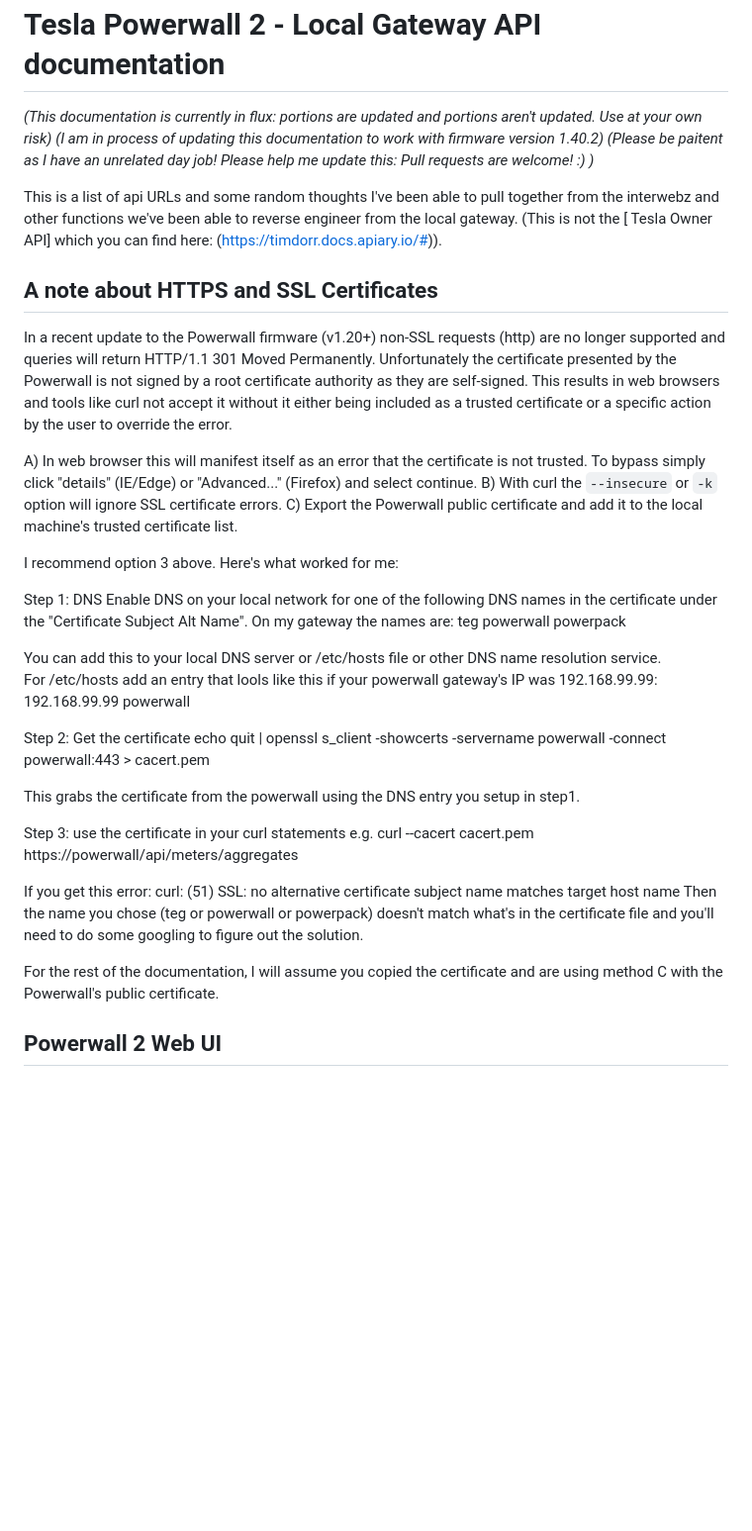
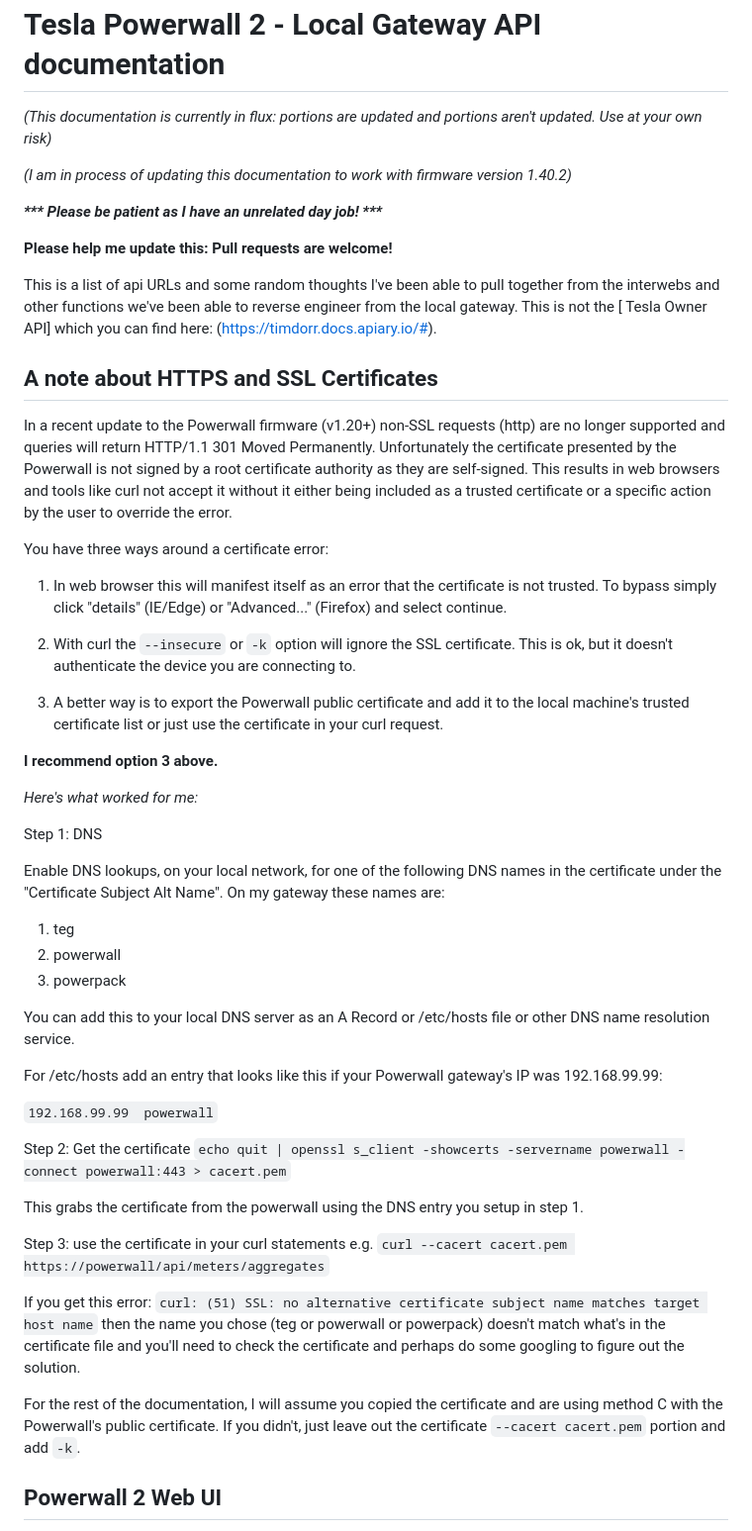
Before and after one commit to vloschiavo/powerwall2, a Markdown page: README.md, the part around the change printed below. Shown: that part at 99% size. Rendered like a GitHub page; blank space fills up the shorter version.

```diff
--- a/README.md
+++ b/README.md
@@ -2,43 +2,55 @@ Tesla Powerwall 2 - Local Gateway API documentation
 ======
 
 _(This documentation is currently in flux: portions are updated and portions aren't updated.  Use at your own risk)_
+
 _(I am in process of updating this documentation to work with firmware version 1.40.2)_
-_(Please be paitent as I have an unrelated day job!  Please help me update this: Pull requests are welcome! :)  )_
 
-This is a list of api URLs and some random thoughts I've been able to pull together from the interwebz and other functions we've been able to reverse engineer from the local gateway.  (This is not the [ Tesla Owner API] which you can find here: (https://timdorr.docs.apiary.io/#)).
+___*** Please be patient as I have an unrelated day job! ***___
+
+**Please help me update this: Pull requests are welcome!**
+
+This is a list of api URLs and some random thoughts I've been able to pull together from the interwebs and other functions we've been able to reverse engineer from the local gateway.  This is not the [ Tesla Owner API] which you can find here: (https://timdorr.docs.apiary.io/#).
 
 A note about HTTPS and SSL Certificates
 ---
 In a recent update to the Powerwall firmware (v1.20+) non-SSL requests (http) are no longer supported and queries will return HTTP/1.1 301 Moved Permanently.  Unfortunately the certificate presented by the Powerwall is not signed by a root certificate authority as they are self-signed.  This results in web browsers and tools like curl not accept it without it either being included as a trusted certificate or a specific action by the user to override the error.
 
-A) In web browser this will manifest itself as an error that the certificate is not trusted.  To bypass simply click "details" (IE/Edge) or "Advanced..." (Firefox) and select continue.
-B) With curl the `--insecure` or `-k` option will ignore SSL certificate errors.
-C) Export the Powerwall public certificate and add it to the local machine's trusted certificate list.
+You have three ways around a certificate error:
 
-I recommend option 3 above.  Here's what worked for me:
+1) In web browser this will manifest itself as an error that the certificate is not trusted.  To bypass simply click "details" (IE/Edge) or "Advanced..." (Firefox) and select continue.
+
+2) With curl the `--insecure` or `-k` option will ignore the SSL certificate.  This is ok, but it doesn't authenticate the device you are connecting to.
+
+3) A better way is to export the Powerwall public certificate and add it to the local machine's trusted certificate list or just use the certificate in your curl request.
+
+__I recommend option 3 above.__
+
+_Here's what worked for me:_
 
 Step 1: DNS
-Enable DNS on your local network for one of the following DNS names in the certificate under the "Certificate Subject Alt Name".  On my gateway the names are:
-teg
-powerwall
-powerpack
 
-You can add this to your local DNS server or /etc/hosts file or other DNS name resolution service.
-For /etc/hosts add an entry that lools like this if your powerwall gateway's IP was 192.168.99.99:
-192.168.99.99	powerwall
+Enable DNS lookups, on your local network, for one of the following DNS names in the certificate under the "Certificate Subject Alt Name".  On my gateway these names are:
+1) teg
+2) powerwall
+3) powerpack
+
+You can add this to your local DNS server as an A Record or /etc/hosts file or other DNS name resolution service.
+
+For /etc/hosts add an entry that looks like this if your Powerwall gateway's IP was 192.168.99.99:
+
+`192.168.99.99	powerwall`
 
 Step 2: Get the certificate
-echo quit | openssl s_client -showcerts -servername powerwall -connect powerwall:443 > cacert.pem
+`echo quit | openssl s_client -showcerts -servername powerwall -connect powerwall:443 > cacert.pem`
 
-This grabs the certificate from the powerwall using the DNS entry you setup in step1.
+This grabs the certificate from the powerwall using the DNS entry you setup in step 1.
 
 Step 3: use the certificate in your curl statements
-e.g. curl --cacert cacert.pem https://powerwall/api/meters/aggregates
+e.g. `curl --cacert cacert.pem https://powerwall/api/meters/aggregates`
 
-If you get this error: curl: (51) SSL: no alternative certificate subject name matches target host name
-Then the name you chose (teg or powerwall or powerpack) doesn't match what's in the certificate file and you'll need to do some googling to figure out the solution.
+If you get this error: `curl: (51) SSL: no alternative certificate subject name matches target host name` then the name you chose (teg or powerwall or powerpack) doesn't match what's in the certificate file and you'll need to check the certificate and perhaps do some googling to figure out the solution.
 
-For the rest of the documentation, I will assume you copied the certificate and are using method C with the Powerwall's public certificate.
+For the rest of the documentation, I will assume you copied the certificate and are using method C with the Powerwall's public certificate.  If you didn't, just leave out the certificate `--cacert cacert.pem` portion and add `-k`.
 
 
 Powerwall 2 Web UI
```
Also changed, not shown: other parts of README.md (+3 -10 lines), img/TeslaPowerwallGatewayUI.jpg (added), img/TeslaPowerwallGatewayUI.png (deleted).
